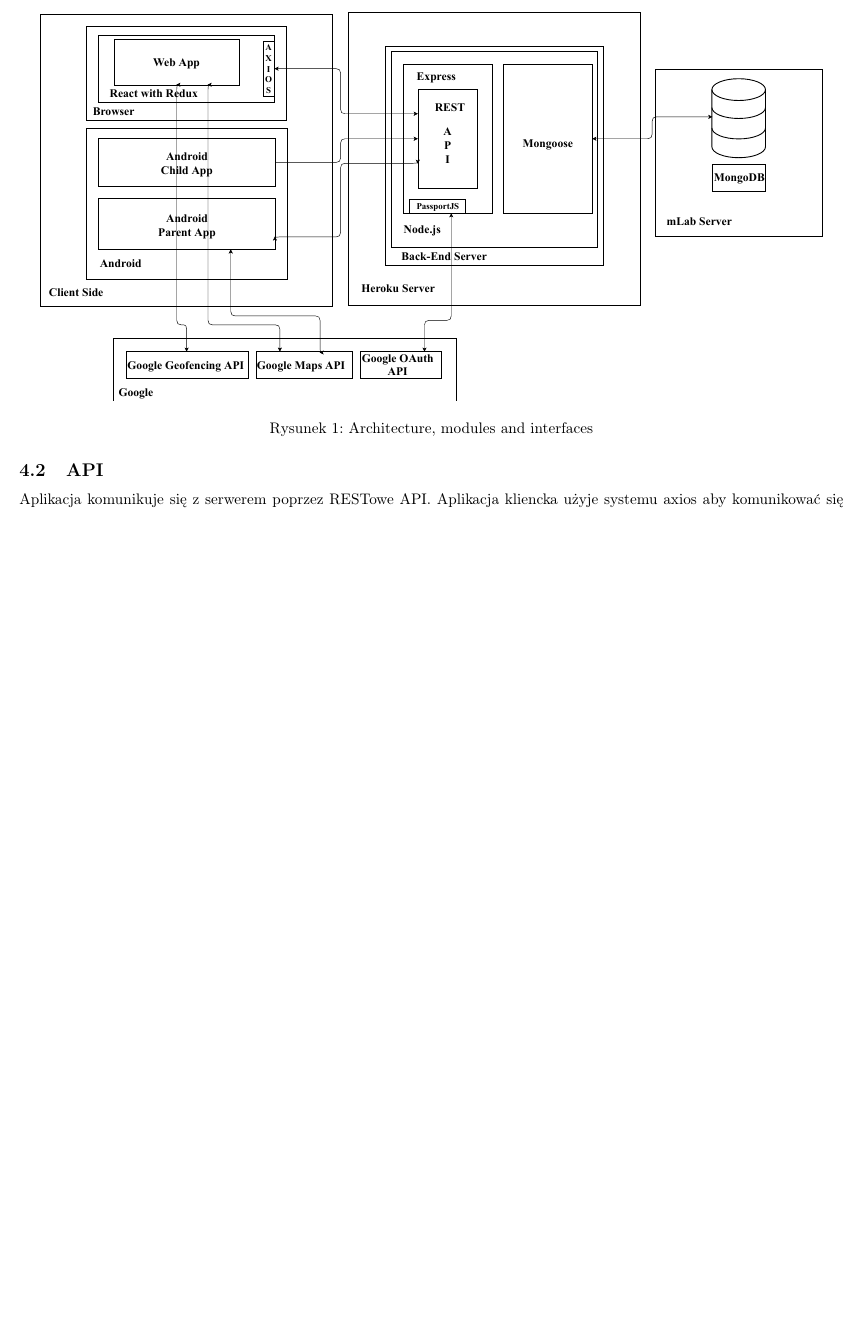
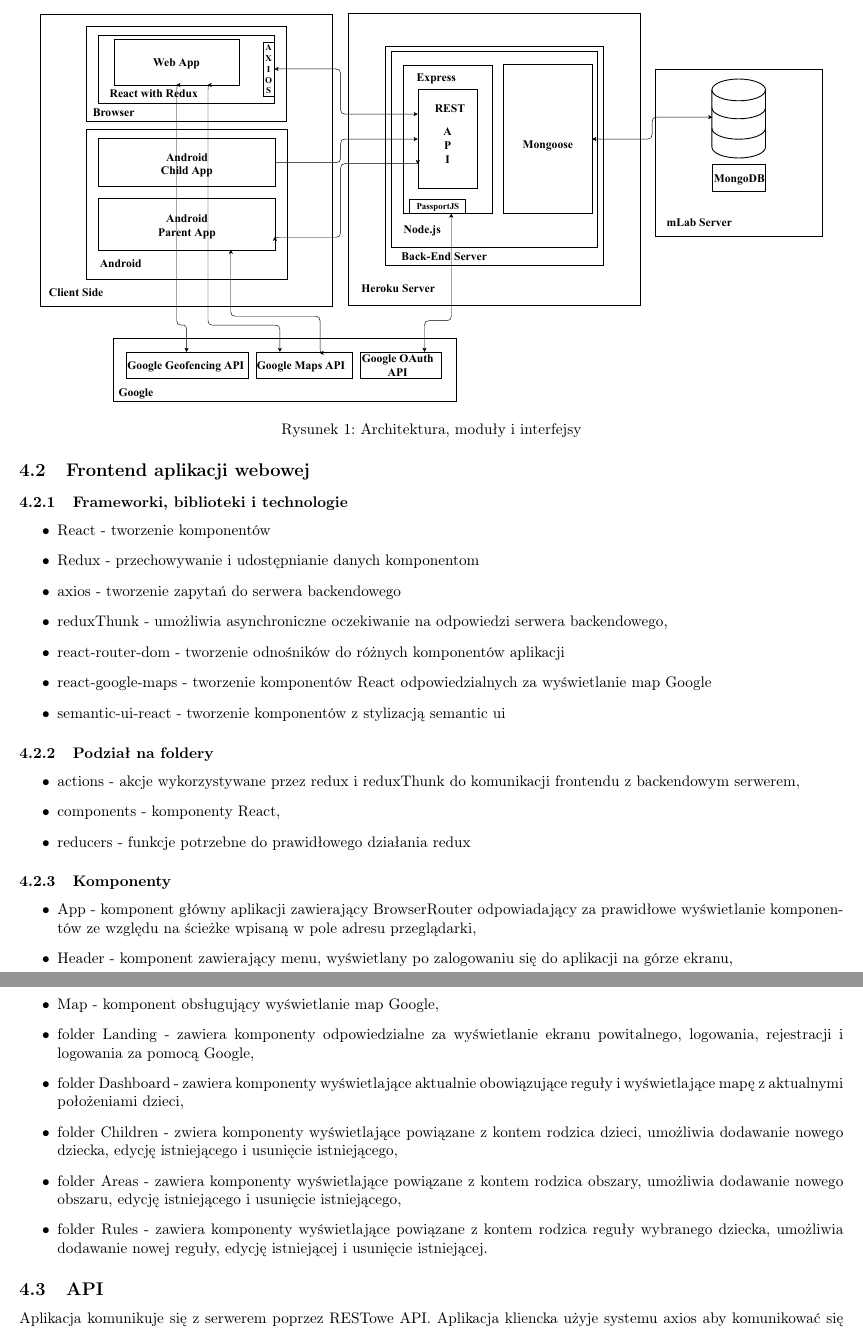
Before and after one commit to pectom/Kid-Tracker-For-Parents, a LaTeX document (Documentation/main.tex): part of page 3 of 7 before the commit and two parts of pages 3 and 4 of 7 after it, the two joined at a grey line, cut so that both start at the same text, the shorter picture padded with empty space. Compiled offline with pdfLaTeX.

Commit message:
frontend modules, frameworkd, files description, libraries added to documentation

```diff
--- a/Documentation/main.tex
+++ b/Documentation/main.tex
@@ -95,8 +95,43 @@
 			\begin{tabular}{c}
 				\includegraphics[width=.95\textwidth]{moduly_interfejsy_komunikacyjne}
 			\end{tabular}
-			\caption{Architecture, modules and interfaces}
+			\caption{Architektura, moduły i interfejsy}
 		\end{figure}
+
+		\subsection{Frontend aplikacji webowej}
+
+			\subsubsection{Frameworki, biblioteki i technologie}
+
+				\begin{itemize}
+					\item React - tworzenie komponentów
+					\item Redux - przechowywanie i udostępnianie danych komponentom
+					\item axios - tworzenie zapytań do serwera backendowego
+					\item reduxThunk - umożliwia asynchroniczne oczekiwanie na odpowiedzi serwera backendowego,
+					\item react-router-dom - tworzenie odnośników do różnych komponentów aplikacji
+					\item react-google-maps - tworzenie komponentów React odpowiedzialnych za wyświetlanie map Google
+					\item semantic-ui-react - tworzenie komponentów z stylizacją semantic ui
+				\end{itemize}
+
+			\subsubsection{Podział na foldery}
+
+				\begin{itemize}
+					\item actions - akcje wykorzystywane przez redux i reduxThunk do komunikacji frontendu z backendowym serwerem,
+					\item components - komponenty React,
+					\item reducers - funkcje potrzebne do prawidłowego działania redux
+				\end{itemize}
+
+			\subsubsection{Komponenty}
+
+				\begin{itemize}
+					\item App - komponent główny aplikacji zawierający BrowserRouter odpowiadający za prawidłowe wyświetlanie komponentów ze względu na ścieżke wpisaną w pole adresu przeglądarki,
+					\item Header - komponent zawierający menu, wyświetlany po zalogowaniu się do aplikacji na górze ekranu,
+					\item Map - komponent obsługujący wyświetlanie map Google,
+					\item folder Landing - zawiera komponenty odpowiedzialne za wyświetlanie ekranu powitalnego, logowania, rejestracji i logowania za pomocą Google,
+					\item folder Dashboard - zawiera komponenty wyświetlające aktualnie obowiązujące reguły i wyświetlające mapę z aktualnymi położeniami dzieci,
+					\item folder Children - zwiera komponenty wyświetlające powiązane z kontem rodzica dzieci, umożliwia dodawanie nowego dziecka, edycję istniejącego i usunięcie istniejącego,
+					\item folder Areas - zawiera komponenty wyświetlające powiązane z kontem rodzica obszary, umożliwia dodawanie nowego obszaru, edycję istniejącego i usunięcie istniejącego,
+					\item folder Rules - zawiera komponenty wyświetlające powiązane z kontem rodzica reguły wybranego dziecka, umożliwia dodawanie nowej reguły, edycję istniejącej i usunięcie istniejącej.
+				\end{itemize}
 
 		\subsection{API}
 
```
